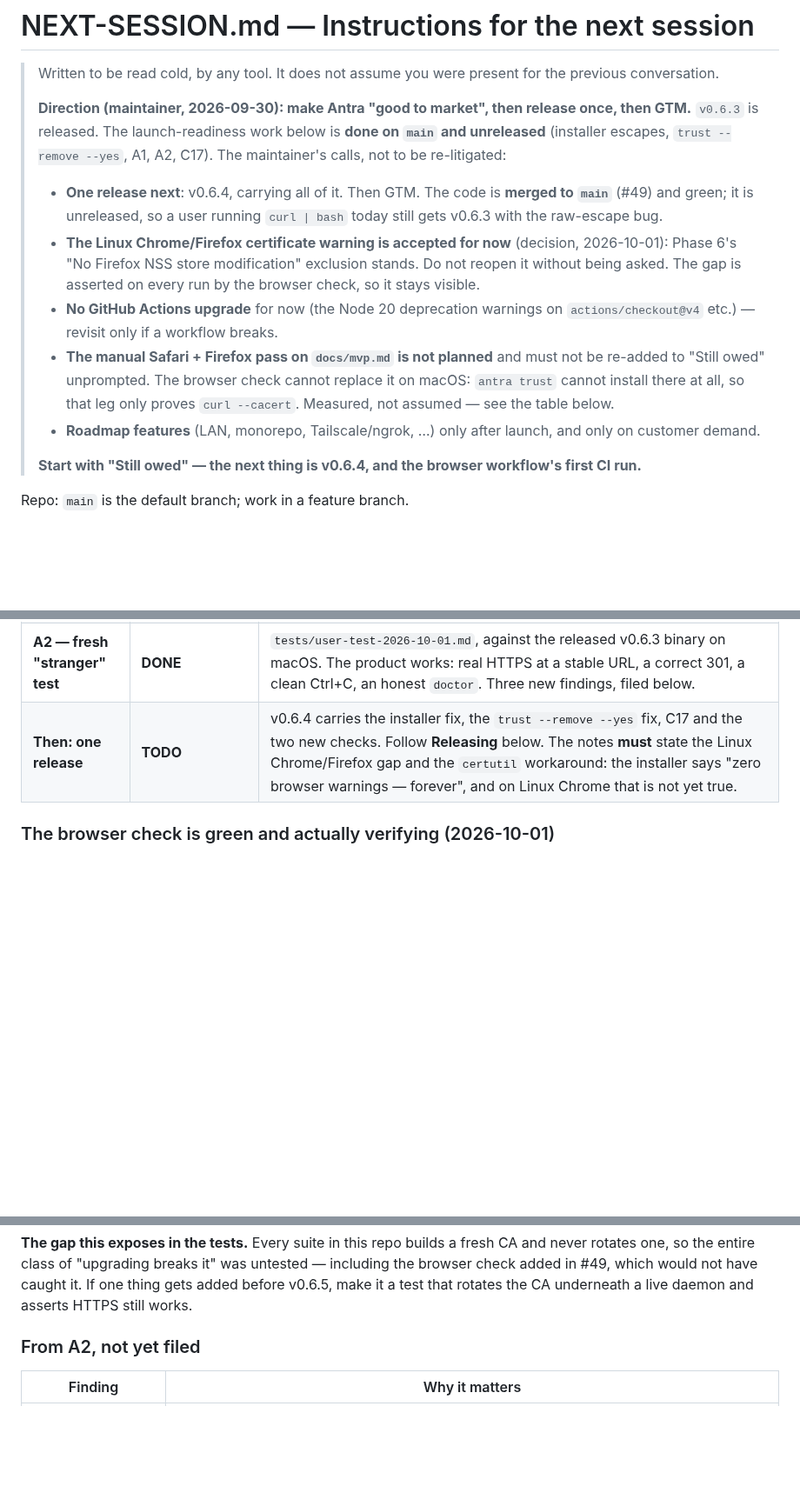
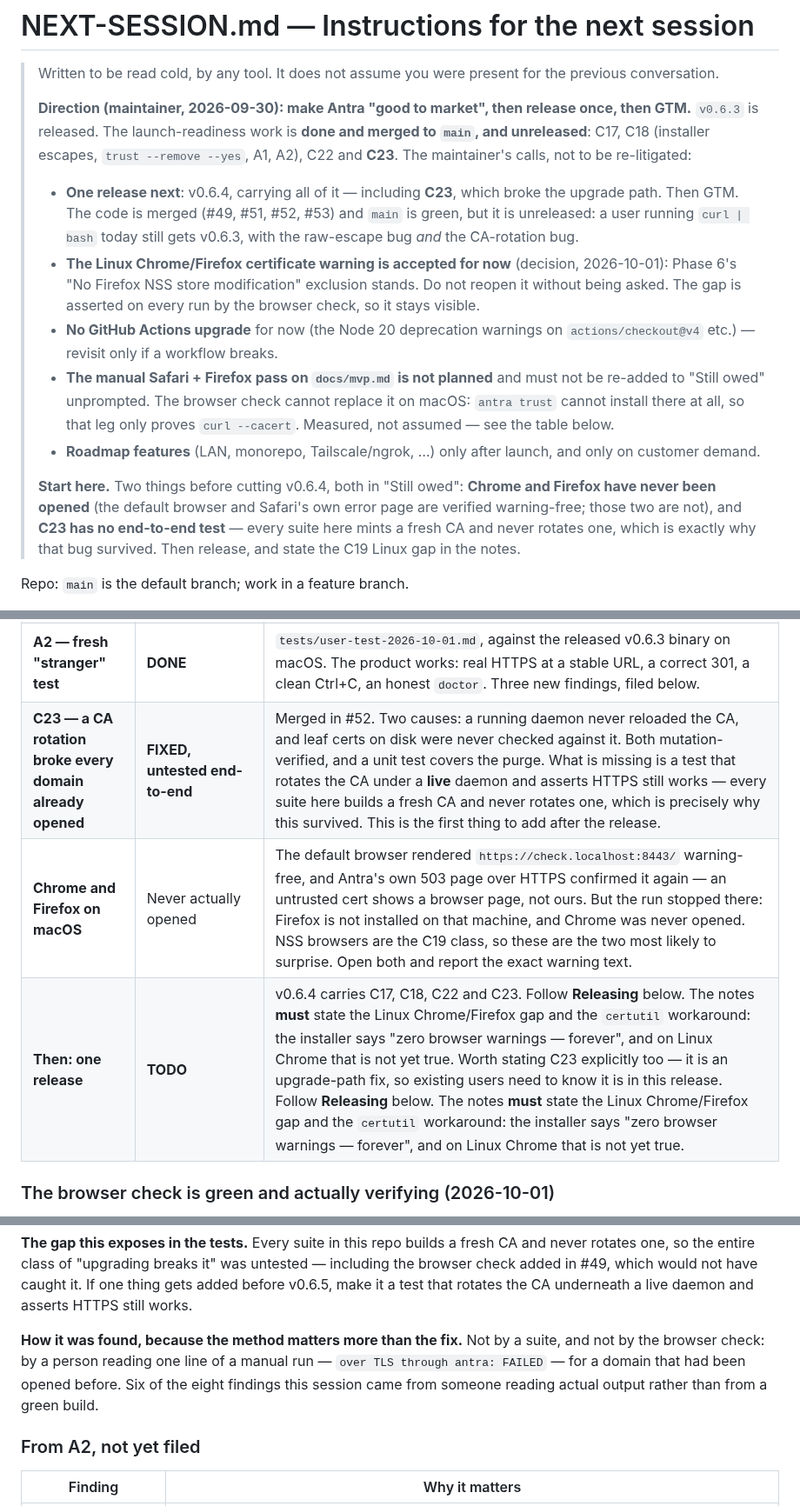
Before and after one commit to ifelse-codes/antra, a Markdown page: NEXT-SESSION.md, 3 parts joined by grey strips. Shown at 87% size. Drawn GitHub-style; blank space fills up the shorter version.

Commit message:
docs: make the cold-read handoff match what is actually true
This file is written to be read by someone with no memory of the session, so a
stale line is worse than a missing one. Three were wrong:

- The direction block listed the unreleased work as "installer escapes, `trust
  --remove --yes`, A1, A2, C17" — it did not mention C22 or C23. C23 is an
  upgrade-path fix that broke HTTPS for every domain a user had already opened,
  and it was missing from the list of what v0.6.4 carries. It also still cited
  #49 alone; the work landed in #49, #51, #52 and #53.
- "Start with Still owed — the next thing is v0.6.4, and the browser workflow's
  first CI run." The first CI run happened seven runs ago; the browser check is
  green and verifying. The next reader would have gone looking for it.
- "Still owed" had no row for the two things that are genuinely owed: Chrome
  and Firefox have never been opened, and C23 has no end-to-end test.

The "Start here" line now names both, in the order I would do them, and says
why the second one exists: every suite here mints a fresh CA and never rotates
one, which is exactly why a CA-rotation bug survived a green build. Shipped
without that test, the next rotation is equally unprotected.

Also added to the C23 section: how it was actually found — one line of a manual
run, read by a person. Six of the eight findings this session came from reading
real output rather than from a passing suite, and that is the part worth
carrying forward.

Co-Authored-By: Claude Opus 5.5 <noreply@anthropic.com>

```diff
--- a/NEXT-SESSION.md
+++ b/NEXT-SESSION.md
@@ -5,13 +5,14 @@
 >
 >
 > **Direction (maintainer, 2026-09-30): make Antra "good to market", then
-> release once, then GTM.** `v0.6.3` is released. The launch-readiness work
-> below is **done on `main` and unreleased** (installer escapes, `trust
-> --remove --yes`, A1, A2, C17). The maintainer's calls, not to be
-> re-litigated:
-> - **One release next**: v0.6.4, carrying all of it. Then GTM.
->   The code is **merged to `main`** (#49) and green; it is unreleased, so a
->   user running `curl | bash` today still gets v0.6.3 with the raw-escape bug.
+> release once, then GTM.** `v0.6.3` is released. The launch-readiness work is
+> **done and merged to `main`, and unreleased**: C17, C18 (installer escapes,
+> `trust --remove --yes`, A1, A2), C22 and **C23**. The maintainer's calls, not
+> to be re-litigated:
+> - **One release next**: v0.6.4, carrying all of it — including **C23**, which
+>   broke the upgrade path. Then GTM. The code is merged (#49, #51, #52, #53)
+>   and `main` is green, but it is unreleased: a user running `curl | bash`
+>   today still gets v0.6.3, with the raw-escape bug *and* the CA-rotation bug.
 > - **The Linux Chrome/Firefox certificate warning is accepted for now**
 >   (decision, 2026-10-01): Phase 6's "No Firefox NSS store modification"
 >   exclusion stands. Do not reopen it without being asked. The gap is
@@ -25,8 +26,12 @@
 > - **Roadmap features** (LAN, monorepo, Tailscale/ngrok, …) only after
 >   launch, and only on customer demand.
 >
-> **Start with "Still owed" — the next thing is v0.6.4, and the browser
-> workflow's first CI run.**
+> **Start here.** Two things before cutting v0.6.4, both in "Still owed":
+> **Chrome and Firefox have never been opened** (the default browser and
+> Safari's own error page are verified warning-free; those two are not), and
+> **C23 has no end-to-end test** — every suite here mints a fresh CA and never
+> rotates one, which is exactly why that bug survived. Then release, and state
+> the C19 Linux gap in the notes.
 
 Repo: `main` is the default branch; work in a feature branch.
 
@@ -125,7 +130,9 @@ and A2 are **built**. v0.6.4 carries the lot.
 | **The installer prints raw `\033[…m`** | **FIXED.** Every new user, on first contact | Ten lines in `install.sh` printed `${BOLD}` through plain `echo`, which does not interpret backslash escapes, so a new user saw the literal text `\033[1mTrusting the CA\033[0m` in the trust prompt and the quick-start block. Reported 2026-09-07, unfixed through four releases. A `say()` helper using `printf %b` now does what `info`/`ok`/`header` already did. `tests/installer_output.sh` covers it; its counters are `t_`-prefixed because `install.sh` defines its own `ok`, and an unprefixed helper here was being silently replaced by the installer's, printing green ticks while counting nothing. |
 | **A1 — automated browser check** | **BUILT, GREEN AND VERIFYING** | `.github/workflows/browser.yml` + `.github/scripts/check-browsers.sh`, on push and PR, macOS + Ubuntu. The script stands up the daemon, an upstream and a route itself, and refuses to ask a browser anything until the route serves 200 over TLS. It needed six CI runs to be trustworthy — see the table below and ROADMAP C21 for how it was green while launching no browser at all. |
 | **A2 — fresh "stranger" test** | **DONE** | `tests/user-test-2026-10-01.md`, against the released v0.6.3 binary on macOS. The product works: real HTTPS at a stable URL, a correct 301, a clean Ctrl+C, an honest `doctor`. Three new findings, filed below. |
-| **Then: one release** | **TODO** | v0.6.4 carries the installer fix, the `trust --remove --yes` fix, C17 and the two new checks. Follow **Releasing** below. The notes **must** state the Linux Chrome/Firefox gap and the `certutil` workaround: the installer says "zero browser warnings — forever", and on Linux Chrome that is not yet true. |
+| **C23 — a CA rotation broke every domain already opened** | **FIXED, untested end-to-end** | Merged in #52. Two causes: a running daemon never reloaded the CA, and leaf certs on disk were never checked against it. Both mutation-verified, and a unit test covers the purge. What is missing is a test that rotates the CA under a **live** daemon and asserts HTTPS still works — every suite here builds a fresh CA and never rotates one, which is precisely why this survived. This is the first thing to add after the release. |
+| **Chrome and Firefox on macOS** | Never actually opened | The default browser rendered `https://check.localhost:8443/` warning-free, and Antra's own 503 page over HTTPS confirmed it again — an untrusted cert shows a browser page, not ours. But the run stopped there: Firefox is not installed on that machine, and Chrome was never opened. NSS browsers are the C19 class, so these are the two most likely to surprise. Open both and report the exact warning text. |
+| **Then: one release** | **TODO** | v0.6.4 carries C17, C18, C22 and C23. Follow **Releasing** below. The notes **must** state the Linux Chrome/Firefox gap and the `certutil` workaround: the installer says "zero browser warnings — forever", and on Linux Chrome that is not yet true. Worth stating C23 explicitly too — it is an upgrade-path fix, so existing users need to know it is in this release. Follow **Releasing** below. The notes **must** state the Linux Chrome/Firefox gap and the `certutil` workaround: the installer says "zero browser warnings — forever", and on Linux Chrome that is not yet true. |
 
 ### The browser check is green and actually verifying (2026-10-01)
 
@@ -190,6 +197,12 @@ CA and never rotates one, so the entire class of "upgrading breaks it" was
 untested — including the browser check added in #49, which would not have
 caught it. If one thing gets added before v0.6.5, make it a test that rotates
 the CA underneath a live daemon and asserts HTTPS still works.
+
+**How it was found, because the method matters more than the fix.** Not by a
+suite, and not by the browser check: by a person reading one line of a manual
+run — `over TLS through antra: FAILED` — for a domain that had been opened
+before. Six of the eight findings this session came from someone reading actual
+output rather than from a green build.
 
 ### From A2, not yet filed
 
```
